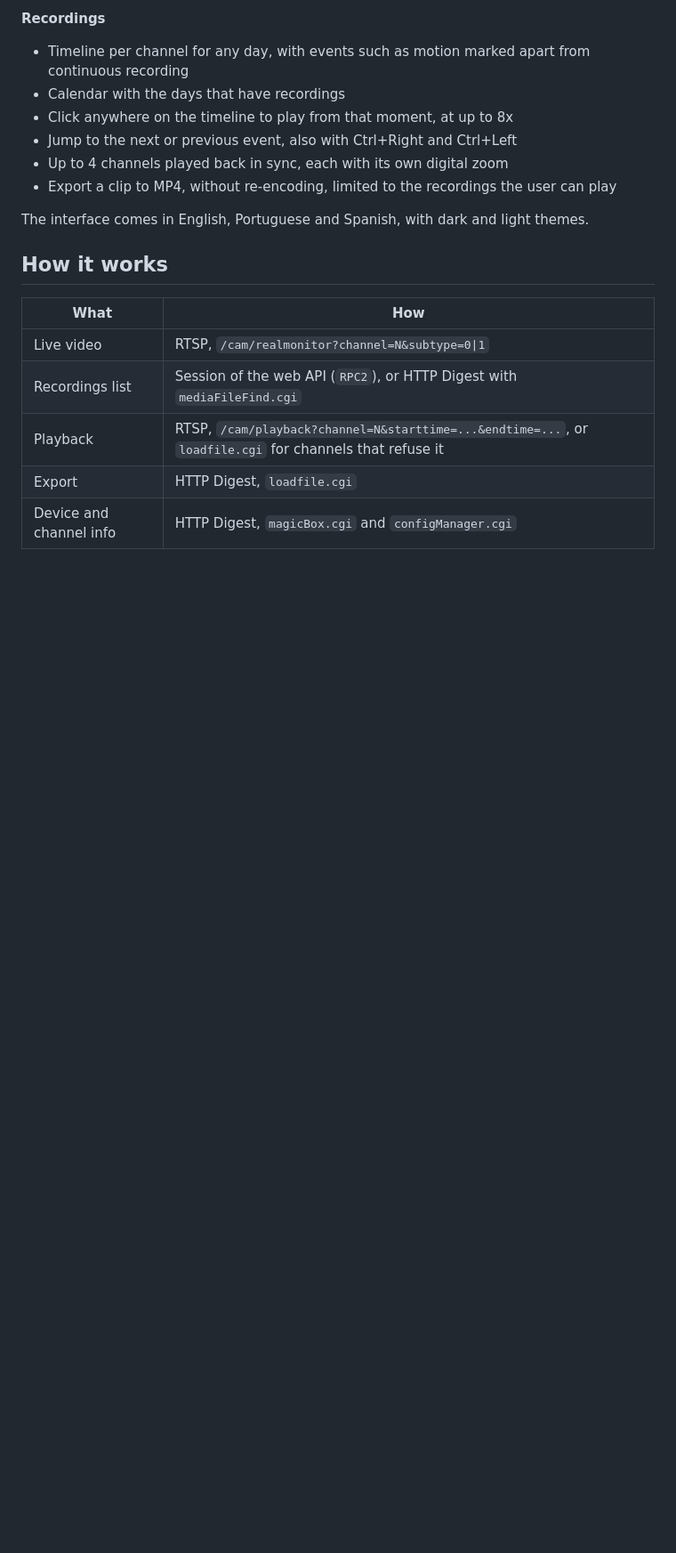
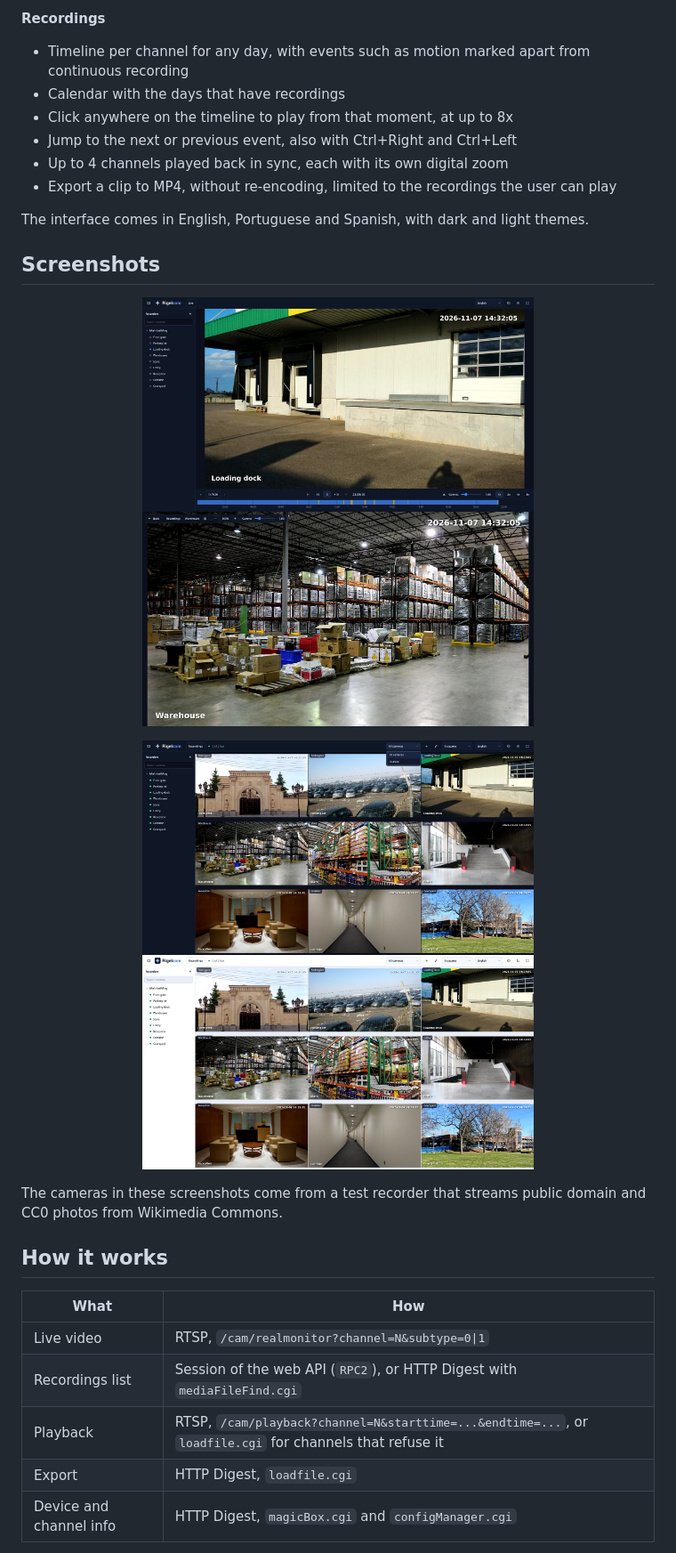
Before and after one commit to eduardoghi/rigelcam, a Markdown page: README.md, the part around one of its changes. Shown at 89% size. GitHub-like rendering; pictures changed too: assets/screenshots/camera.jpg (added), assets/screenshots/grids.jpg (added), assets/screenshots/light.jpg (added); blank space fills up the shorter version.

```diff
--- a/README.md
+++ b/README.md
@@ -36,6 +38,20 @@ Dahua HTTP API for everything else, so it does not need the vendor SDK and runs
 - Export a clip to MP4, without re-encoding, limited to the recordings the user can play
 
 The interface comes in English, Portuguese and Spanish, with dark and light themes.
+
+## Screenshots
+
+<p align="center">
+  <img src="assets/screenshots/recordings.jpg" alt="Recordings of one camera, with events on the timeline" width="440">
+  <img src="assets/screenshots/camera.jpg" alt="One camera on its own, from the main stream" width="440">
+</p>
+<p align="center">
+  <img src="assets/screenshots/grids.jpg" alt="Two saved grids in the toolbar" width="440">
+  <img src="assets/screenshots/light.jpg" alt="The light theme" width="440">
+</p>
+
+The cameras in these screenshots come from a test recorder that streams public domain and CC0 photos
+from Wikimedia Commons.
 
 ## How it works
 
```
Also changed, not shown: other parts of README.md (+2 -0 lines), README.es.md (+16 -0 lines), README.pt-BR.md (+16 -0 lines), assets/screenshots/live.jpg (added).
